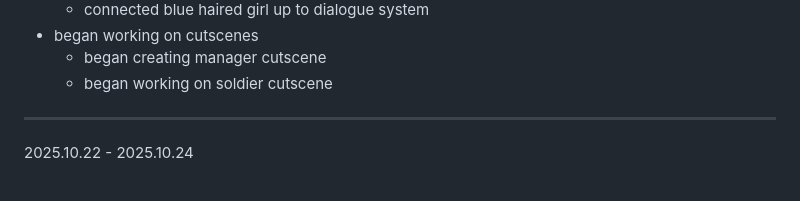
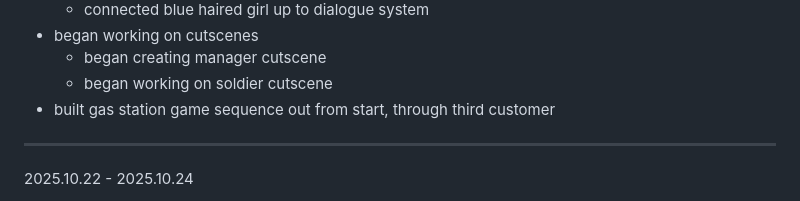
Before and after one commit to hellstorm-software/Kult-Rising, a Markdown page: readme.md, the part around the change. GitHub-like rendering.

```diff
--- a/readme.md
+++ b/readme.md
@@ -32,6 +32,7 @@ Kult Rising is an SCP survival/building immersive sim set in the Sxlaris Univers
 - began working on cutscenes
     - began creating manager cutscene
     - began working on soldier cutscene
+- built gas station game sequence out from start, through third customer
 ----------------------------------------------------------
 
 2025.10.22 - 2025.10.24
```
